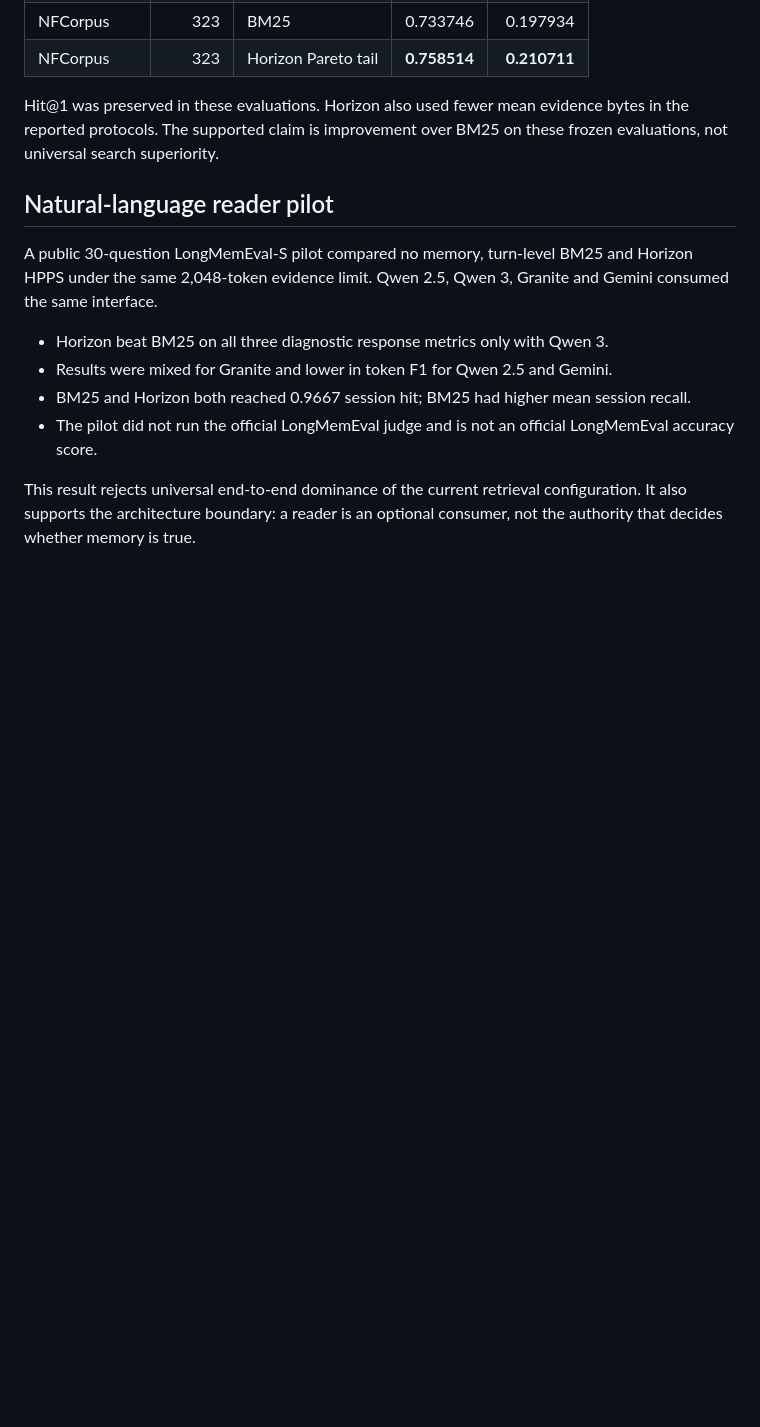
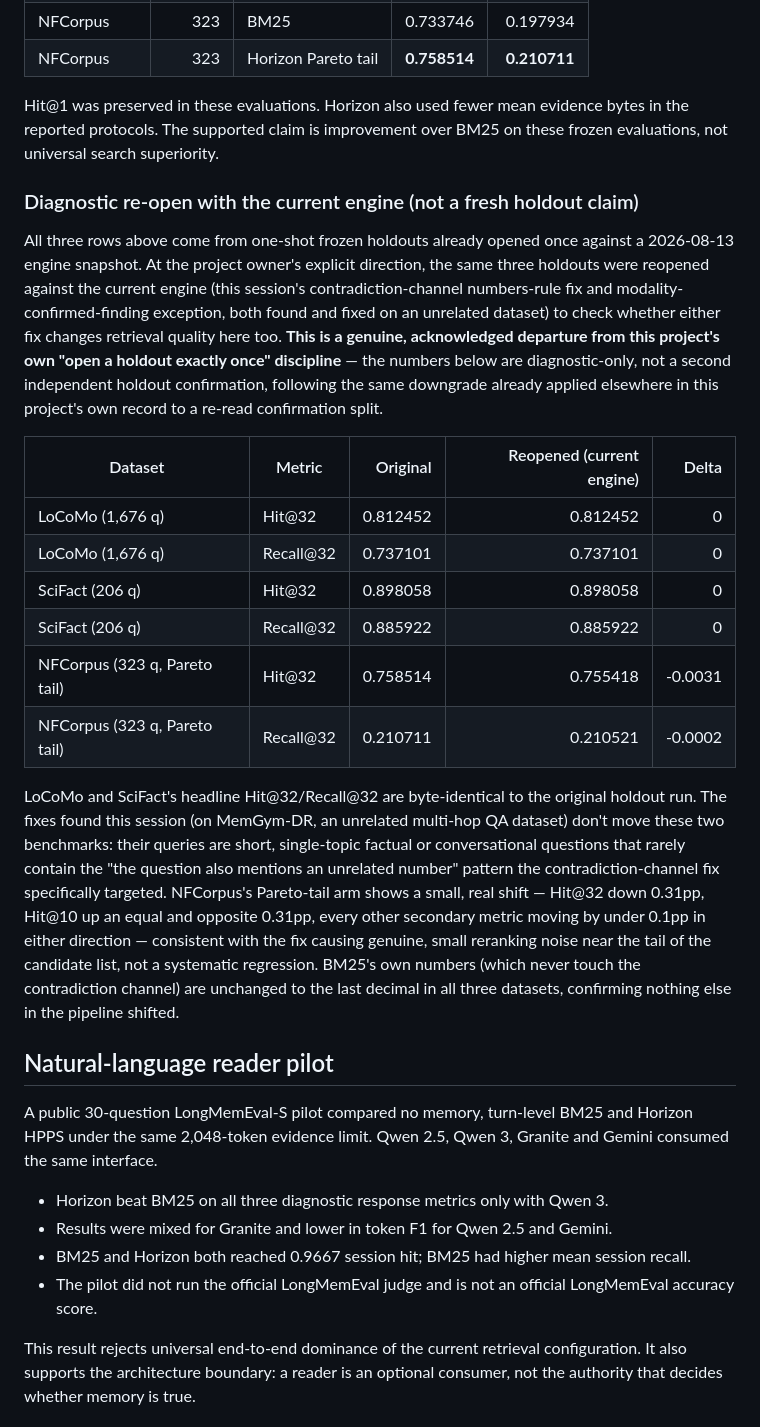
Before and after one commit to kyuubyN/ProofRay, a Markdown page: BENCHMARKS.md, the part around the change. GitHub-like rendering; blank space fills up the shorter version.

Commit message:
docs: reopen LoCoMo/SciFact/NFCorpus holdouts with the current engine
At the project owner's explicit direction, re-ran the three frozen
retrieval holdouts (V57 LoCoMo, V65 SciFact, V69 NFCorpus) against the
current engine (this session's contradiction-channel numbers-rule fix
and modality-confirmed-finding exception) instead of their original
2026-08-13 engine snapshot. Explicitly labeled as a diagnostic re-open,
not a fresh holdout claim, per this project's own "open exactly once"
discipline.

LoCoMo and SciFact: byte-identical Hit@32/Recall@32 to the original.
NFCorpus (Pareto tail): Hit@32 down 0.31pp, Hit@10 up an equal and
opposite amount, other metrics move under 0.1pp -- small reranking
noise, not a systematic regression. BM25's own numbers are unchanged
in all three, confirming nothing else in the pipeline shifted.

Co-Authored-By: Claude Sonnet 5 <noreply@anthropic.com>

```diff
--- a/BENCHMARKS.md
+++ b/BENCHMARKS.md
@@ -50,6 +50,43 @@ frozen protocol and matched or bounded evidence cost.
 Hit@1 was preserved in these evaluations. Horizon also used fewer mean
 evidence bytes in the reported protocols. The supported claim is improvement
 over BM25 on these frozen evaluations, not universal search superiority.
+
+### Diagnostic re-open with the current engine (not a fresh holdout claim)
+
+All three rows above come from one-shot frozen holdouts already opened once
+against a 2026-08-13 engine snapshot. At the project owner's explicit
+direction, the same three holdouts were reopened against the current engine
+(this session's contradiction-channel numbers-rule fix and
+modality-confirmed-finding exception, both found and fixed on an unrelated
+dataset) to check whether either fix changes retrieval quality here too.
+**This is a genuine, acknowledged departure from this project's own "open a
+holdout exactly once" discipline** — the numbers below are diagnostic-only,
+not a second independent holdout confirmation, following the same downgrade
+already applied elsewhere in this project's own record to a re-read
+confirmation split.
+
+| Dataset | Metric | Original | Reopened (current engine) | Delta |
+|---|---|---:|---:|---:|
+| LoCoMo (1,676 q) | Hit@32 | 0.812452 | 0.812452 | 0 |
+| LoCoMo (1,676 q) | Recall@32 | 0.737101 | 0.737101 | 0 |
+| SciFact (206 q) | Hit@32 | 0.898058 | 0.898058 | 0 |
+| SciFact (206 q) | Recall@32 | 0.885922 | 0.885922 | 0 |
+| NFCorpus (323 q, Pareto tail) | Hit@32 | 0.758514 | 0.755418 | -0.0031 |
+| NFCorpus (323 q, Pareto tail) | Recall@32 | 0.210711 | 0.210521 | -0.0002 |
+
+LoCoMo and SciFact's headline Hit@32/Recall@32 are byte-identical to the
+original holdout run. The fixes found this session (on MemGym-DR, an
+unrelated multi-hop QA dataset) don't move these two benchmarks: their
+queries are short, single-topic factual or conversational questions that
+rarely contain the "the question also mentions an unrelated number" pattern
+the contradiction-channel fix specifically targeted. NFCorpus's Pareto-tail
+arm shows a small, real shift — Hit@32 down 0.31pp, Hit@10 up an equal and
+opposite 0.31pp, every other secondary metric moving by under 0.1pp in
+either direction — consistent with the fix causing genuine, small reranking
+noise near the tail of the candidate list, not a systematic regression.
+BM25's own numbers (which never touch the contradiction channel) are
+unchanged to the last decimal in all three datasets, confirming nothing else
+in the pipeline shifted.
 
 ## Natural-language reader pilot
 
```
